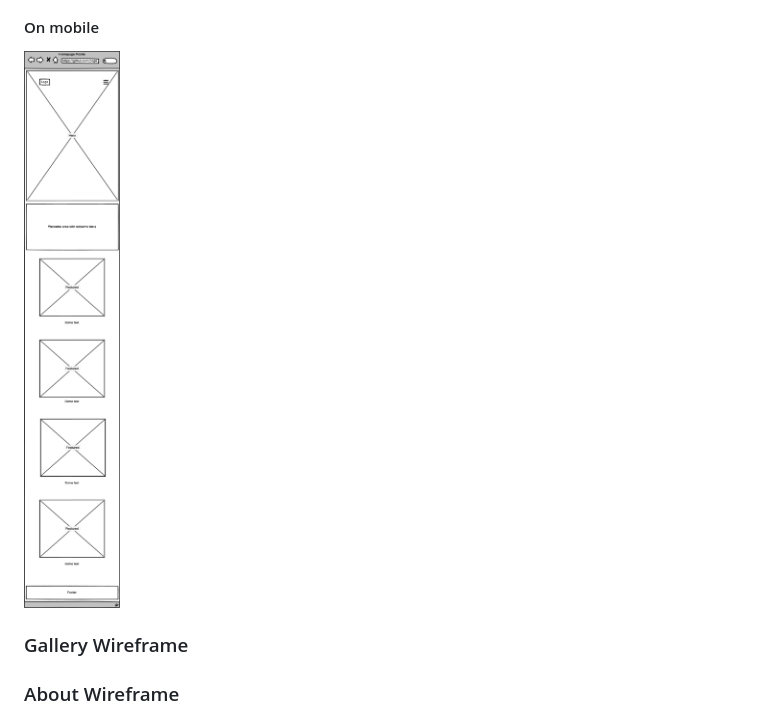
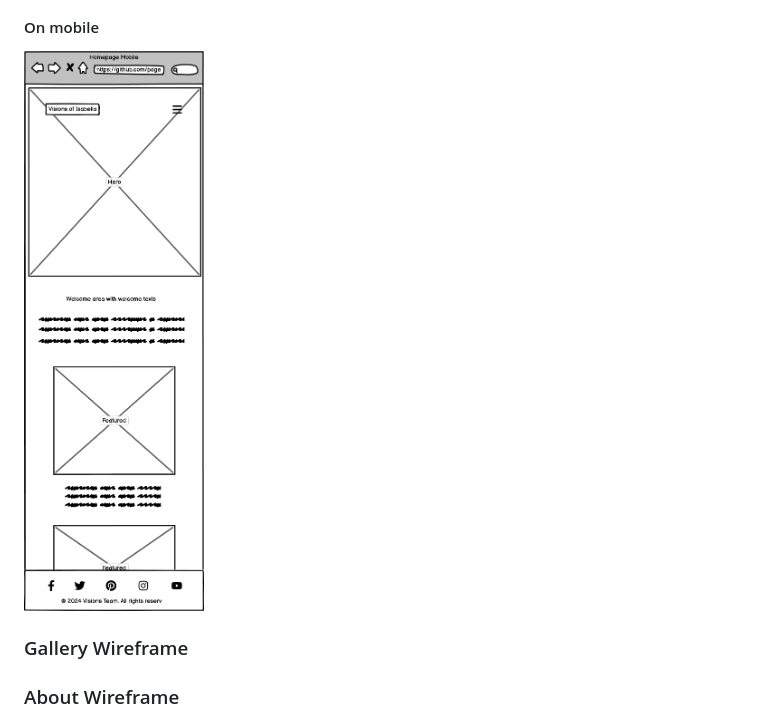
Before and after one commit to easybulb/visions-of-isabella, a Markdown page: README.md, the part around the change printed below. Drawn GitHub-style; pictures changed too: assets/images/Homepage-mobile1.png (added).

Commit message:
Update homepage wireframe image on Readme file

```diff
--- a/README.md
+++ b/README.md
@@ -20,6 +20,6 @@ Welcome to **Visions of Isabella**, a digital art portfolio showcasing the uniqu
 
 #### On mobile
-<img src="./assets/images/Homepage-mobile.png">
+<img src="./assets/images/Homepage-mobile1.png" style="width: 30%">
 
 ### Gallery Wireframe
 
```
Also changed, not shown: other parts of README.md (+1 -1 lines), assets/images/Homepage-large1.png (added).
